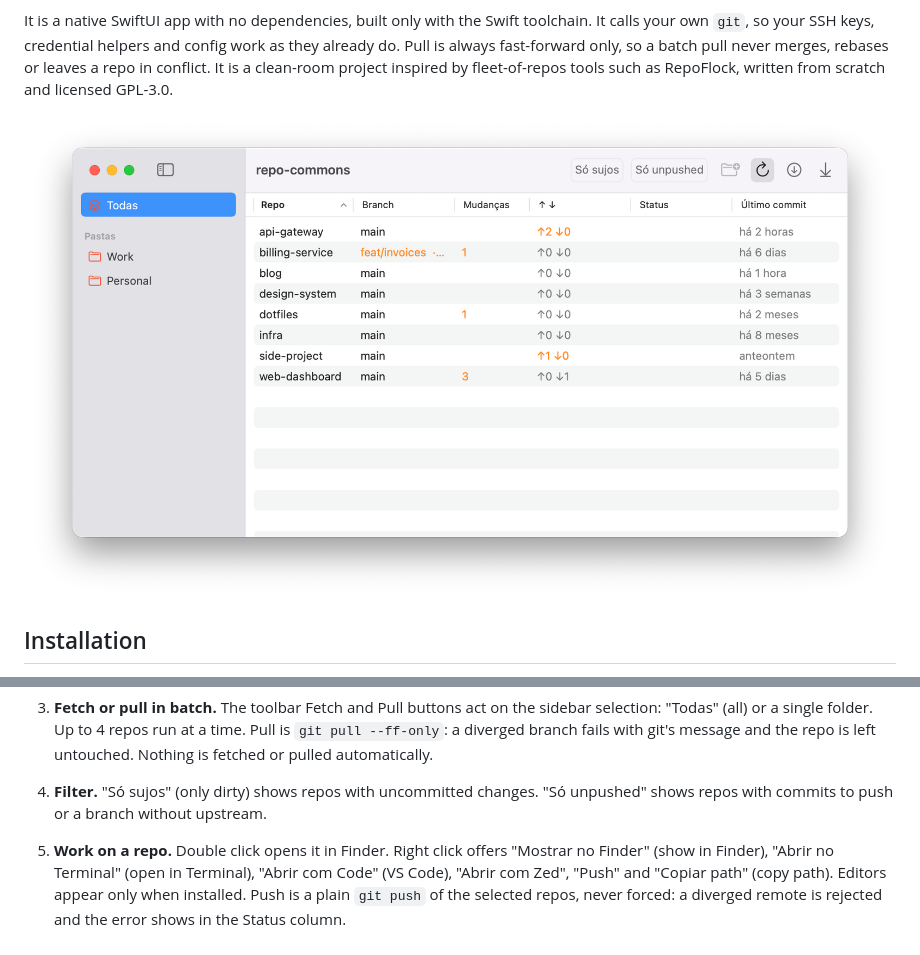
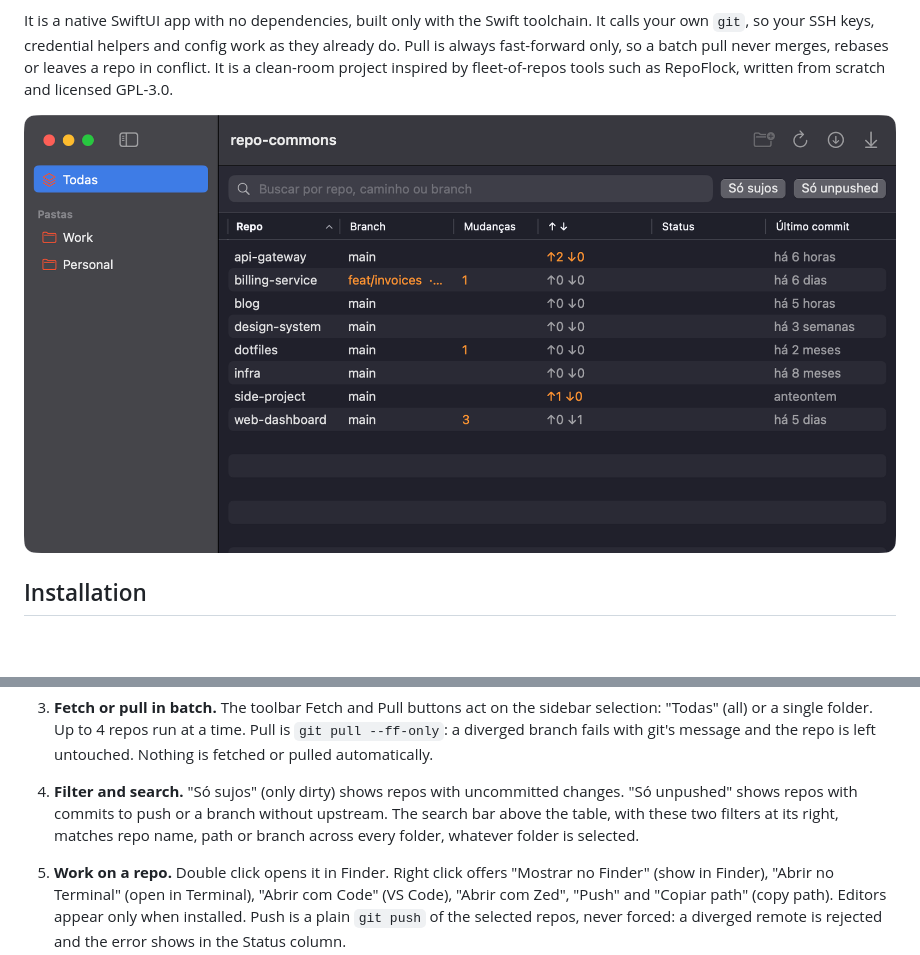
Before and after one commit to romhenri/repo-commons, a Markdown page: README.md, 2 parts joined by grey strips. Rendered like a GitHub page; pictures changed too: docs/screenshot.png; blank space fills up the shorter version.

Commit message:
Add search by repo, path or branch

```diff
--- a/README.md
+++ b/README.md
@@ -42,7 +42,7 @@ The interface is in Brazilian Portuguese. Labels below are quoted as they appear
 
    Click any column header to sort by it, and click again to reverse the order.
 3. **Fetch or pull in batch.** The toolbar Fetch and Pull buttons act on the sidebar selection: "Todas" (all) or a single folder. Up to 4 repos run at a time. Pull is `git pull --ff-only`: a diverged branch fails with git's message and the repo is left untouched. Nothing is fetched or pulled automatically.
-4. **Filter.** "Só sujos" (only dirty) shows repos with uncommitted changes. "Só unpushed" shows repos with commits to push or a branch without upstream.
+4. **Filter and search.** "Só sujos" (only dirty) shows repos with uncommitted changes. "Só unpushed" shows repos with commits to push or a branch without upstream. The search bar above the table, with these two filters at its right, matches repo name, path or branch across every folder, whatever folder is selected.
 5. **Work on a repo.** Double click opens it in Finder. Right click offers "Mostrar no Finder" (show in Finder), "Abrir no Terminal" (open in Terminal), "Abrir com Code" (VS Code), "Abrir com Zed", "Push" and "Copiar path" (copy path). Editors appear only when installed. Push is a plain `git push` of the selected repos, never forced: a diverged remote is rejected and the error shows in the Status column.
 6. **Ignore a repo.** Right click > "Ignorar" (ignore) hides a repo and skips it in batch fetch/pull. Ignored repos are listed under "Ignorados" in the sidebar, where right click > "Deixar de ignorar" brings them back.
 
```
Also changed, not shown: 1 other file.
